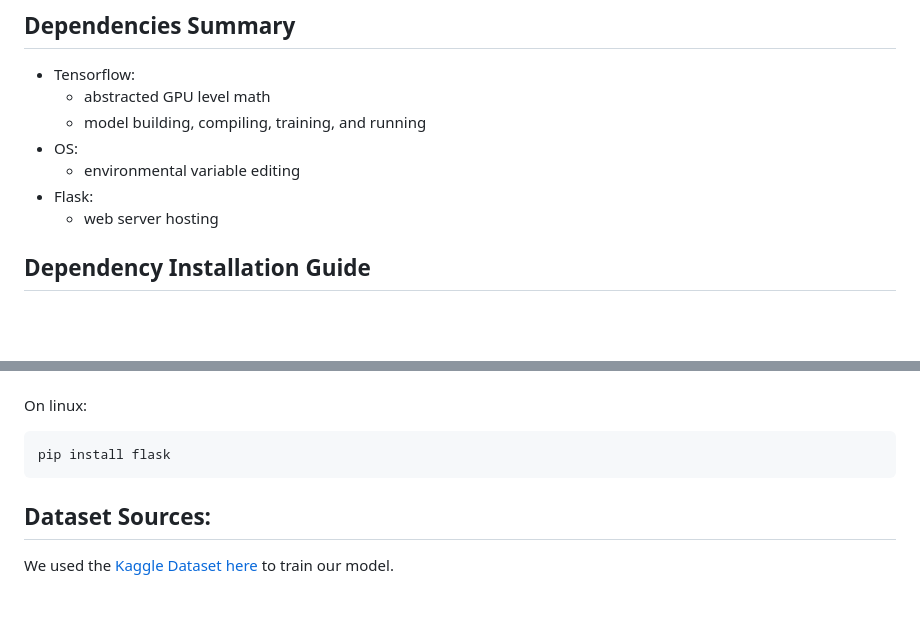
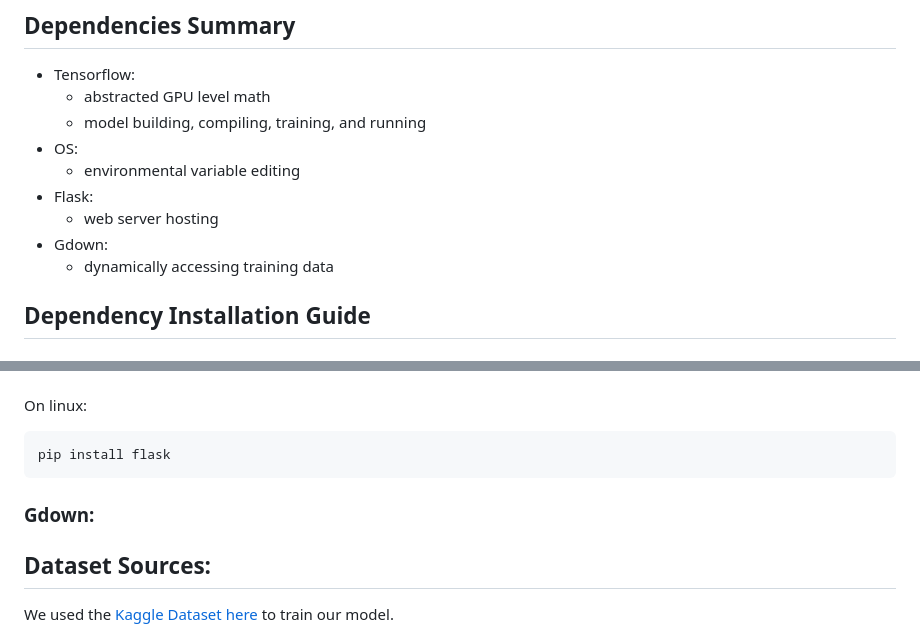
Before and after one commit to P-Vedant/Skin-Disease-Detection-AI, a Markdown page: README.md, 2 parts joined by grey strips. GitHub-like rendering; blank space fills up the shorter version.

Commit message:
Update README.md
Need to add gdown imports on windows mac and linux, just added to dep. sum.

````diff
--- a/README.md
+++ b/README.md
@@ -16,6 +16,8 @@ This project includes a simple model for detecting a variety of skin diseases us
   - environmental variable editing
 - Flask:
   - web server hosting
+- Gdown:
+  - dynamically accessing training data
 ## Dependency Installation Guide
 ### Tensorflow
 On windows, you will need to have an NVIDIA GPU to take advantage of GPU acceloration. Additionally, you will need [CUDA](https://docs.nvidia.com/cuda/cuda-installation-guide-microsoft-windows/) installed. If you do not have an NVIDIA GPU, you will not be able to use tensorflow on the GPU and instead will need to use it on the CPU.
@@ -55,6 +57,8 @@ On linux:
 pip install flask
 ```
 
+### Gdown:
+
 
 ## Dataset Sources:
 
````
